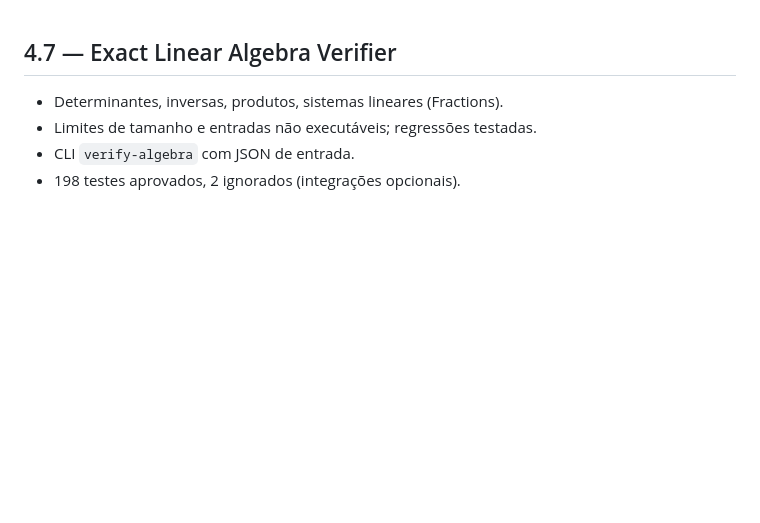
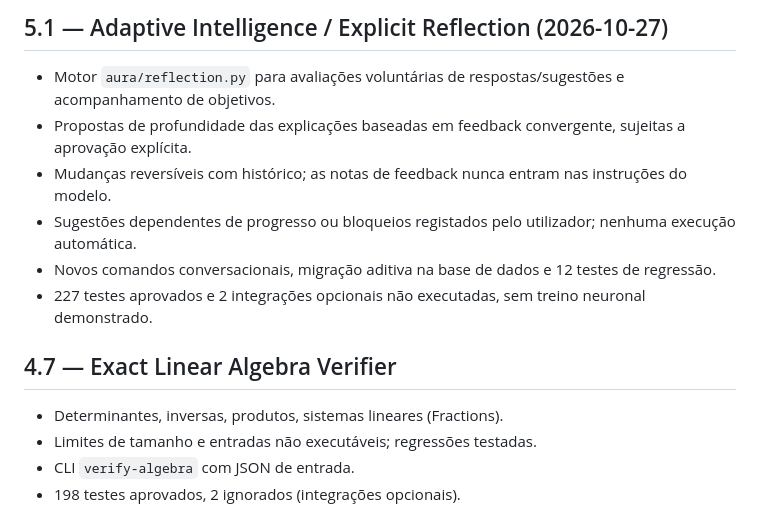
Before and after one commit to Diogofgg05/Expecto-Assistant, a Markdown page: CHANGELOG.md, the part around the change. Drawn GitHub-style; blank space fills up the shorter version.

Commit message:
feat(5.1): CHANGELOG.md

```diff
--- a/CHANGELOG.md
+++ b/CHANGELOG.md
@@ -1,3 +1,11 @@
+## 5.1 — Adaptive Intelligence / Explicit Reflection (2026-10-27)
+- Motor `aura/reflection.py` para avaliações voluntárias de respostas/sugestões e acompanhamento de objetivos.
+- Propostas de profundidade das explicações baseadas em feedback convergente, sujeitas a aprovação explícita.
+- Mudanças reversíveis com histórico; as notas de feedback nunca entram nas instruções do modelo.
+- Sugestões dependentes de progresso ou bloqueios registados pelo utilizador; nenhuma execução automática.
+- Novos comandos conversacionais, migração aditiva na base de dados e 12 testes de regressão.
+- 227 testes aprovados e 2 integrações opcionais não executadas, sem treino neuronal demonstrado.
+
 ## 4.7 — Exact Linear Algebra Verifier
 - Determinantes, inversas, produtos, sistemas lineares (Fractions).
 - Limites de tamanho e entradas não executáveis; regressões testadas.
```
